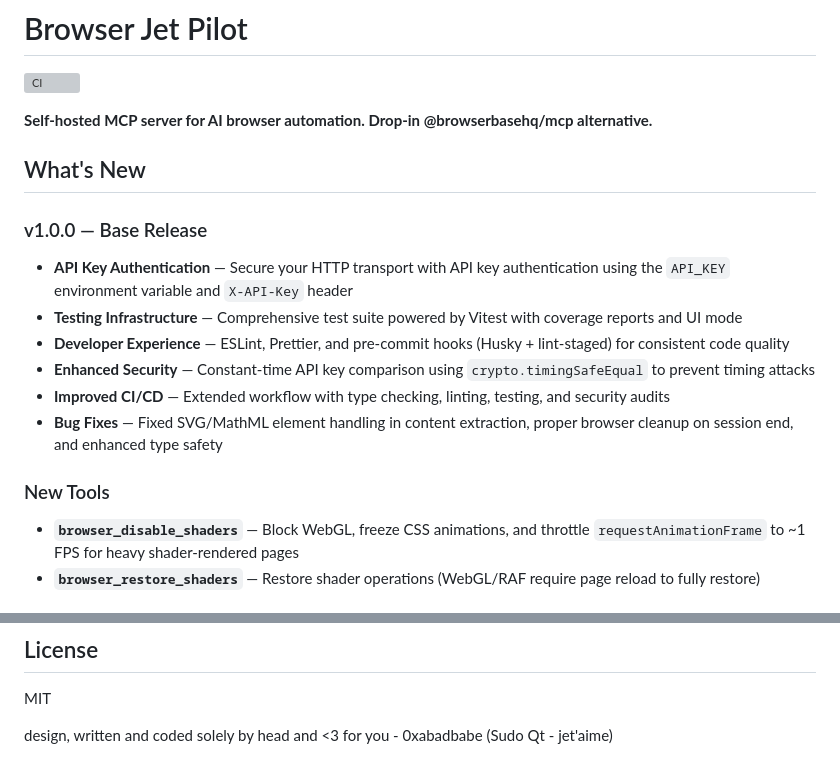
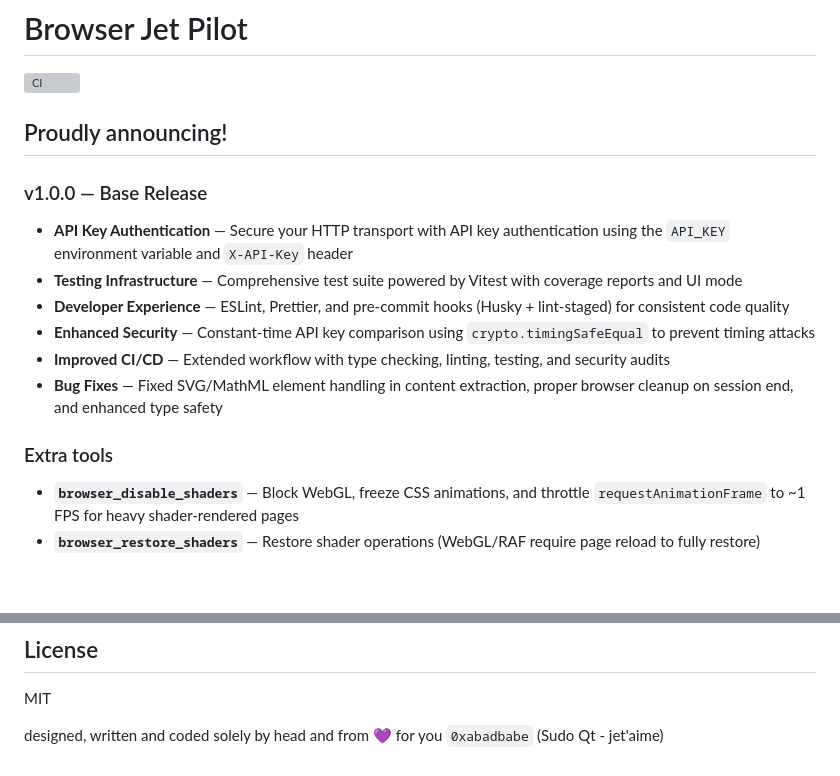
Before and after one commit to 0xABADBABE-ops/browser-jet-pilot, a Markdown page: README.md, 2 parts joined by grey strips. Drawn GitHub-style; blank space fills up the shorter version; grey boxes are pictures that could not be loaded.

Commit message:
Revise README for clarity and new announcements
Updated README for improved wording clarity

```diff
--- a/README.md
+++ b/README.md
@@ -2,9 +2,7 @@
 
 [![CI](https://github.com/0xABADBABE-ops/browser-jet-pilot/actions/workflows/ci.yml/badge.svg)](https://github.com/0xABADBABE-ops/browser-jet-pilot/actions/workflows/ci.yml)
 
-**Self-hosted MCP server for AI browser automation. Drop-in @browserbasehq/mcp alternative.**
-
-## What's New
+## Proudly announcing!
 
 ### v1.0.0 — Base Release
 
@@ -15,7 +13,7 @@
 - **Improved CI/CD** — Extended workflow with type checking, linting, testing, and security audits
 - **Bug Fixes** — Fixed SVG/MathML element handling in content extraction, proper browser cleanup on session end, and enhanced type safety
 
-### New Tools
+### Extra tools
 
 - **`browser_disable_shaders`** — Block WebGL, freeze CSS animations, and throttle `requestAnimationFrame` to ~1 FPS for heavy shader-rendered pages
 - **`browser_restore_shaders`** — Restore shader operations (WebGL/RAF require page reload to fully restore)
@@ -508,4 +506,4 @@ interface SkillResult {
 
 MIT
 
-design, written and coded solely by head and <3 for you - 0xabadbabe (Sudo Qt - jet'aime)
+designed, written and coded solely by head and from 💜 for you `0xabadbabe` (Sudo Qt - jet'aime)
```
